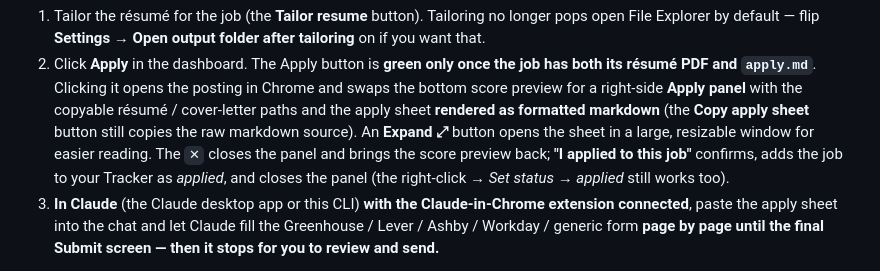
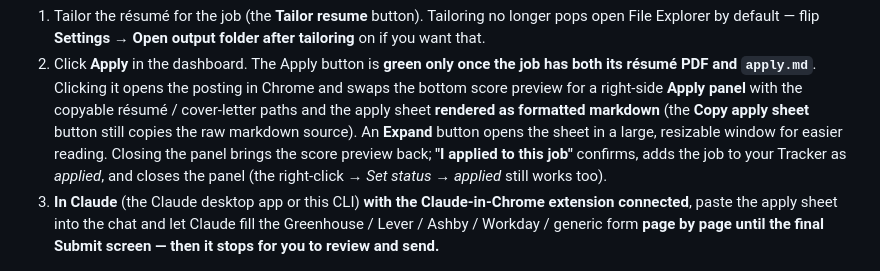
Before and after one commit to yib7/INployed, a Markdown page: README.md, the part around the change. Drawn GitHub-style.

Commit message:
docs: remove decorative glyphs from README and docs
Reword the UI close/expand glyphs and the warning-sign section markers to plain
text so the README and docs stay emoji-free.

```diff
--- a/README.md
+++ b/README.md
@@ -307,9 +307,9 @@ the tailoring run's own output, so it mirrors the PDF exactly with no extra AI c
    both its résumé PDF and `apply.md`**. Clicking it opens the posting in Chrome and
    swaps the bottom score preview for a right-side **Apply panel** with the copyable
    résumé / cover-letter paths and the apply sheet **rendered as formatted markdown** (the
-   **Copy apply sheet** button still copies the raw markdown source). An **Expand ⤢** button
-   opens the sheet in a large, resizable window for easier reading. The `✕` closes the
-   panel and brings the score preview back; **"I applied to this job"** confirms, adds the
+   **Copy apply sheet** button still copies the raw markdown source). An **Expand** button
+   opens the sheet in a large, resizable window for easier reading. Closing the panel brings
+   the score preview back; **"I applied to this job"** confirms, adds the
    job to your Tracker as *applied*, and closes the panel (the right-click → *Set status →
    applied* still works too).
 3. **In Claude** (the Claude desktop app or this CLI) **with the Claude-in-Chrome
```
Also changed, not shown: docs/ARCHITECTURE.md (+1 -1 lines), docs/HANDOFF.md (+2 -2 lines).
